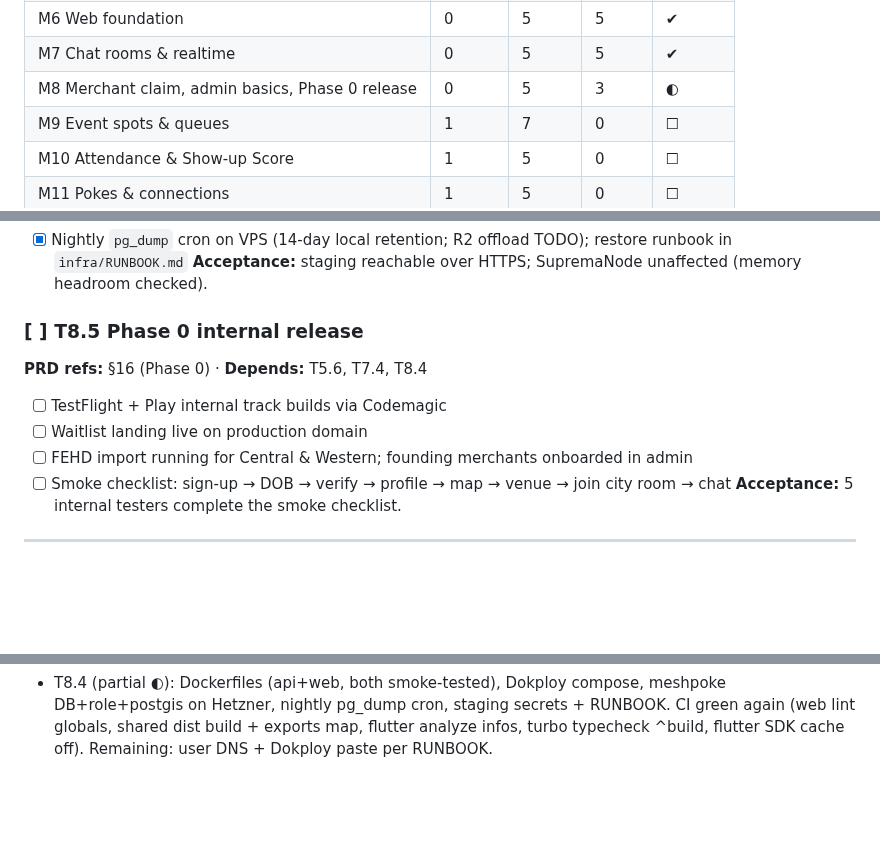
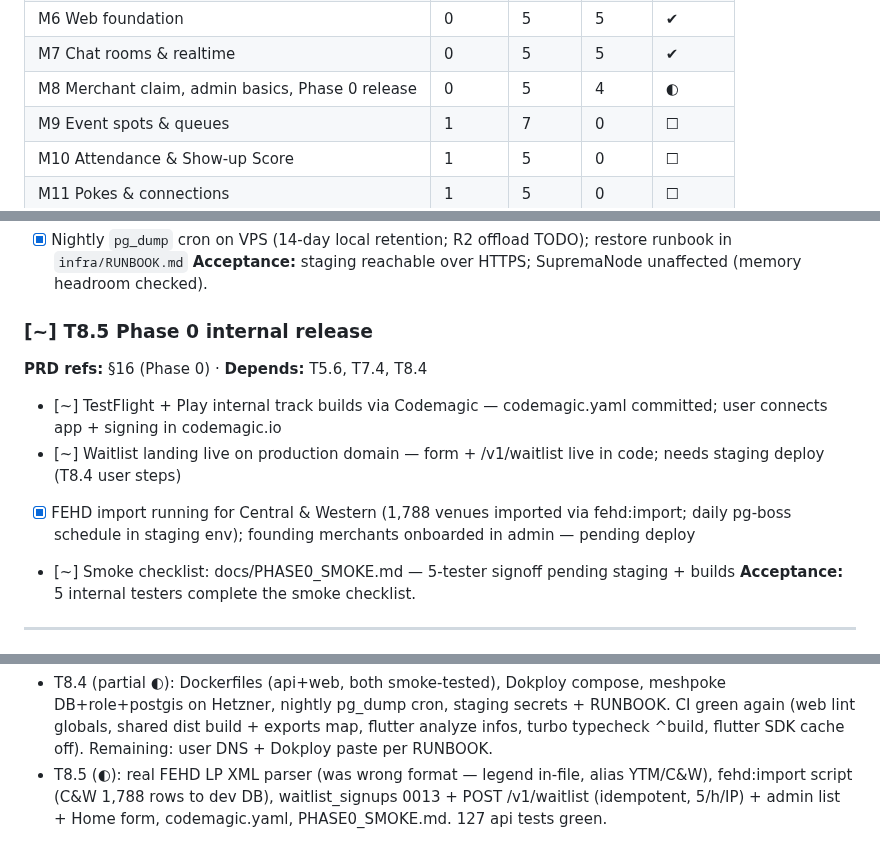
Before and after one commit to jamezun/meshpoke-app, a Markdown page: BUILD_PLAN.md, 3 parts joined by grey strips. GitHub-like rendering; blank space fills up the shorter version.

Commit message:
T8.5: tick plan (M8 4/5 ◐)

```diff
--- a/BUILD_PLAN.md
+++ b/BUILD_PLAN.md
@@ -91,7 +91,7 @@ Update the "Done" column whenever a task is marked `[x]`.
 | M5 Mobile foundation | 0 | 6 | 6 | ✔ |
 | M6 Web foundation | 0 | 5 | 5 | ✔ |
 | M7 Chat rooms & realtime | 0 | 5 | 5 | ✔ |
-| M8 Merchant claim, admin basics, Phase 0 release | 0 | 5 | 3 | ◐ |
+| M8 Merchant claim, admin basics, Phase 0 release | 0 | 5 | 4 | ◐ |
 | M9 Event spots & queues | 1 | 7 | 0 | ☐ |
 | M10 Attendance & Show-up Score | 1 | 5 | 0 | ☐ |
 | M11 Pokes & connections | 1 | 5 | 0 | ☐ |
@@ -497,12 +497,12 @@ Update the "Done" column whenever a task is marked `[x]`.
 - [x] Nightly `pg_dump` cron on VPS (14-day local retention; R2 offload TODO); restore runbook in `infra/RUNBOOK.md`
 **Acceptance:** staging reachable over HTTPS; SupremaNode unaffected (memory headroom checked).
 
-### [ ] T8.5 Phase 0 internal release
+### [~] T8.5 Phase 0 internal release
 **PRD refs:** §16 (Phase 0) · **Depends:** T5.6, T7.4, T8.4
-- [ ] TestFlight + Play internal track builds via Codemagic
-- [ ] Waitlist landing live on production domain
-- [ ] FEHD import running for Central & Western; founding merchants onboarded in admin
-- [ ] Smoke checklist: sign-up → DOB → verify → profile → map → venue → join city room → chat
+- [~] TestFlight + Play internal track builds via Codemagic — codemagic.yaml committed; user connects app + signing in codemagic.io
+- [~] Waitlist landing live on production domain — form + /v1/waitlist live in code; needs staging deploy (T8.4 user steps)
+- [x] FEHD import running for Central & Western (1,788 venues imported via fehd:import; daily pg-boss schedule in staging env); founding merchants onboarded in admin — pending deploy
+- [~] Smoke checklist: docs/PHASE0_SMOKE.md — 5-tester signoff pending staging + builds
 **Acceptance:** 5 internal testers complete the smoke checklist.
 
 ---
@@ -1110,3 +1110,4 @@ Append one line per completed task (newest at the bottom).
 | 2026-10-27 | T8.2 | merchant.ts: GET /merchant/me/venues (approved claims + profile jsonb + tier/founding); PATCH /merchant/me/venues/:venueId (hours→profile jsonb; menu 402 plan-locked on Starter; pin correction ST_DWithin 200m 422; displayName non-empty); GET+POST /merchant/me/venues/:venueId/standing-rooms (cap map starter 3/growth 10/pro ∞ → 402 type:plan w/ upgrade copy; spot row kind=chat host_merchant_id+venue district inherit; room kind=chat merchant_id — merchant never a room_member). Web MerchantPortal.tsx (/merchant: venue list→editor hours/menu(Growth-gated)+standing rooms manager; Merchant nav link). merchantPortal.test.ts 2 tests (editor incl. far-pin 422, cap 3 then 402 plan). 120 API tests green |
 | 2026-10-27 | T8.3 | migration 0012 users.admin_roles text[] (default {}); auth.ts AuthUser+adminRoles/aal, decorate requireAdminRole(role) — superadmin bypasses, ADMIN_REQUIRE_MFA=true enforces aal2 (GoTrue TOTP); seed admin gets {superadmin}. routes/admin.ts: GET /admin/users?q= search; GET /admin/users/:id (plan via entitlements + reports + moderation history); POST /admin/users/:id/moderate {suspend,reason} → users.deleted_at + moderation_actions(admin_id,target_user,action,reason,audit) + audit_log; GET /admin/merchant-claims pending + presignGet cert 15min; GET /admin/venues/geocode-failed; POST /admin/venues/:id/pin (geocode_status=manual); GET /admin/venue-reports + resolve; POST /admin/venues/merge (moves spots/memberships/venue_reports/saved_venues, closes loser, 409 if claimed). Web /admin page (claims approve/reject + cert link, user search). admin.test.ts 3 tests (RBAC matrix 403s incl. moderator≠support, suspend/restore cycle, pin+merge children move). Fixed old tests for admin_roles. 123 API tests green |
 - T8.4 (partial ◐): Dockerfiles (api+web, both smoke-tested), Dokploy compose, meshpoke DB+role+postgis on Hetzner, nightly pg_dump cron, staging secrets + RUNBOOK. CI green again (web lint globals, shared dist build + exports map, flutter analyze infos, turbo typecheck ^build, flutter SDK cache off). Remaining: user DNS + Dokploy paste per RUNBOOK.
+- T8.5 (◐): real FEHD LP XML parser (was wrong format — legend in-file, alias YTM/C&W), fehd:import script (C&W 1,788 rows to dev DB), waitlist_signups 0013 + POST /v1/waitlist (idempotent, 5/h/IP) + admin list + Home form, codemagic.yaml, PHASE0_SMOKE.md. 127 api tests green.
```
